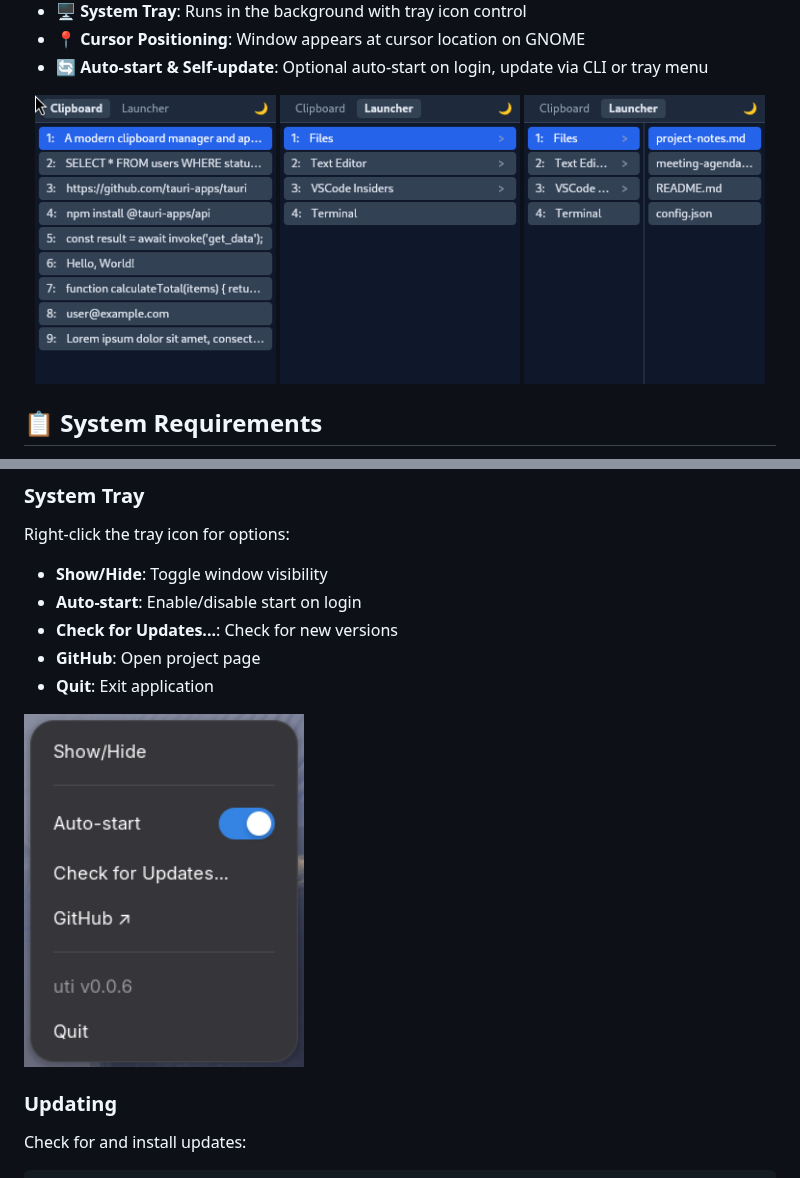
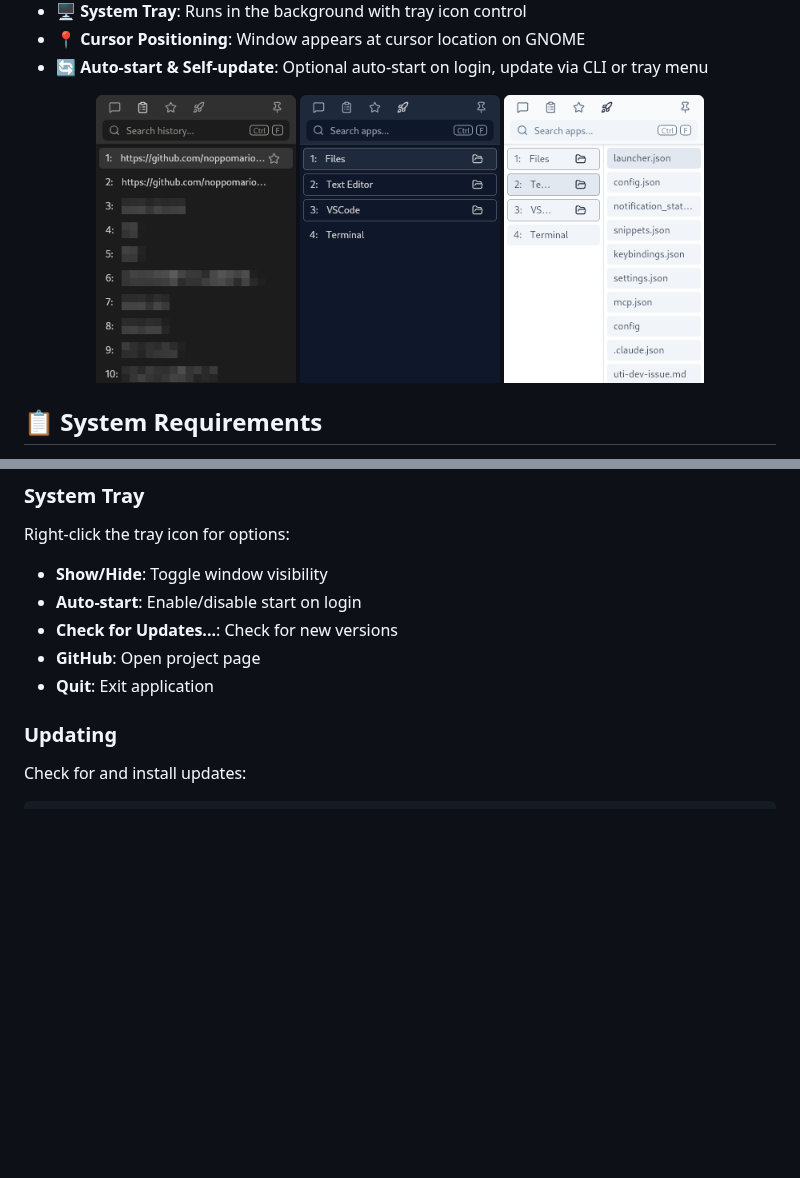
Before and after one commit to noppomario/uti, a Markdown page: README.md, 2 parts joined by grey strips. Drawn GitHub-style; pictures changed too: docs/assets/screenshot_1.png, docs/assets/screenshot_2.png, docs/assets/screenshot_3.png; blank space fills up the shorter version.

Commit message:
docs: Update README screenshots and header layout
- Crop screenshots to 60% height (250x600 -> 250x360)
- Remove screenshot_4.png (tray menu)
- Reorder header: icon above title
- Add horizontal rule after header
- Set screenshot display width to 200px

Ref: noppomario/uti-dev#31

Co-Authored-By: Claude Opus 4.5 <noreply@anthropic.com>

```diff
--- a/README.md
+++ b/README.md
@@ -36,9 +35,9 @@
 - 🔄 **Auto-start & Self-update**: Optional auto-start on login, update via CLI or tray menu
 
 <p align="center">
-  <img src="docs/assets/screenshot_1.png" alt="Clipboard tab" width="32%">
-  <img src="docs/assets/screenshot_2.png" alt="Launcher tab" width="32%">
-  <img src="docs/assets/screenshot_3.png" alt="Jump list expanded" width="32%">
+  <img src="docs/assets/screenshot_1.png" alt="Clipboard tab" width="200">
+  <img src="docs/assets/screenshot_2.png" alt="Launcher tab" width="200">
+  <img src="docs/assets/screenshot_3.png" alt="Jump list expanded" width="200">
 </p>
 
 ## 📋 System Requirements
@@ -145,8 +144,6 @@ Right-click the tray icon for options:
 - **Check for Updates...**: Check for new versions
 - **GitHub**: Open project page
 - **Quit**: Exit application
-
-<img src="docs/assets/screenshot_4.png" alt="System tray menu" width="280">
 
 ### Updating
 
```
Also changed, not shown: other parts of README.md (+1 -2 lines).
